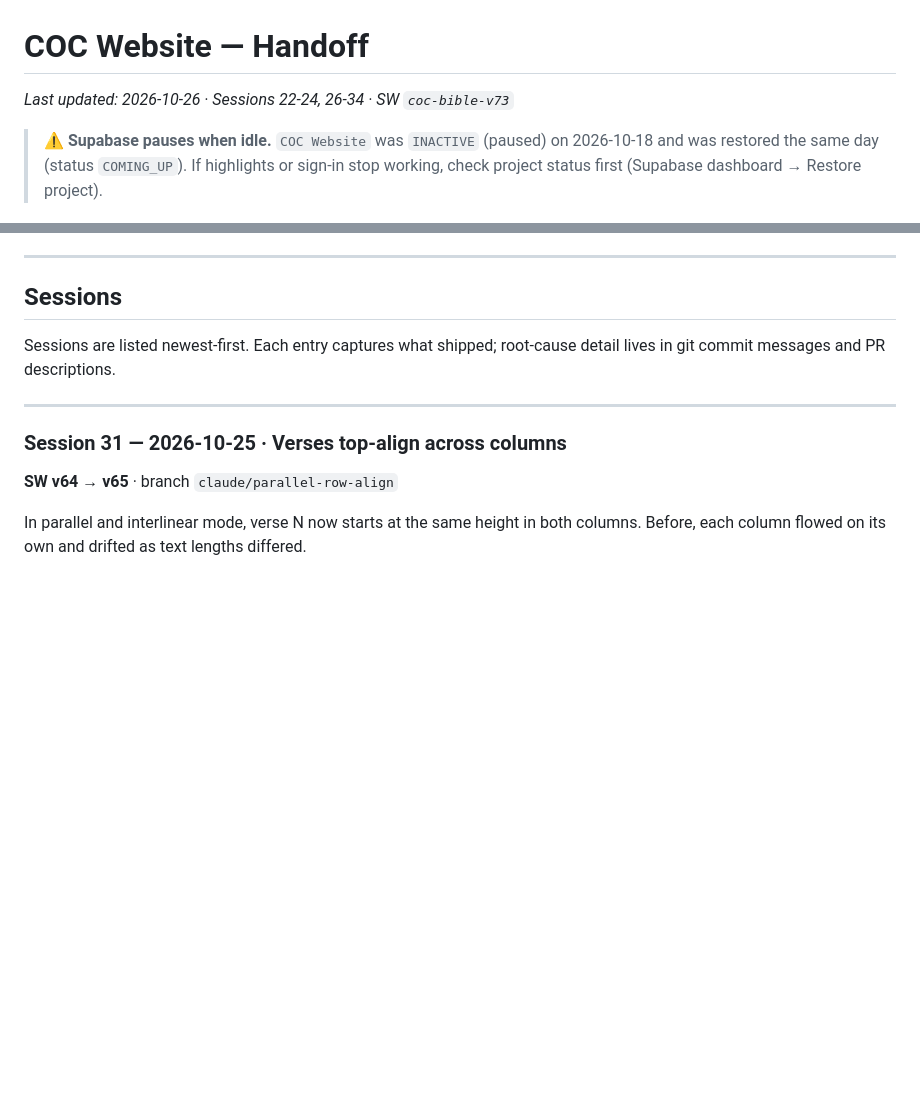
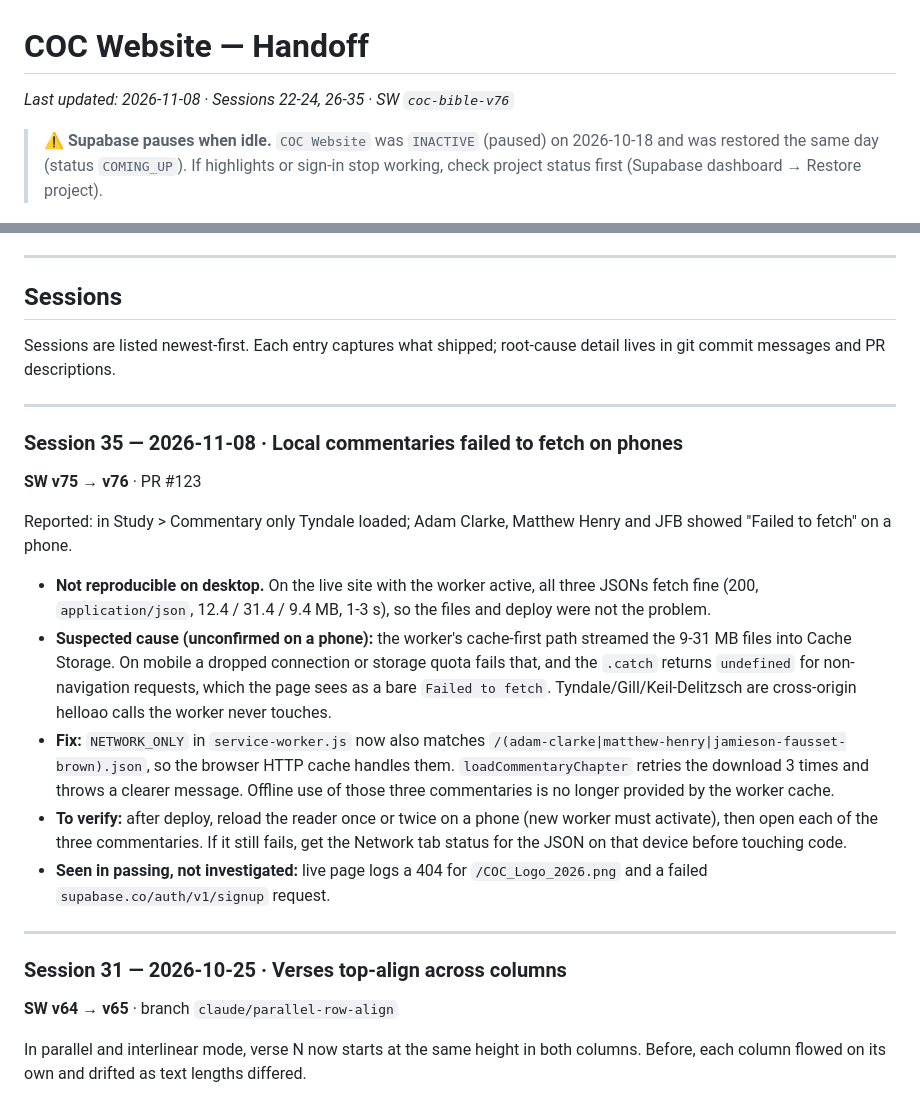
Before and after one commit to brandonr2630/coc-website, a Markdown page: handoff.md, 2 parts joined by grey strips. Rendered like a GitHub page; blank space fills up the shorter version.

Commit message:
docs(handoff): session 35, local commentary fetch fix
Co-Authored-By: Claude Sonnet 5.5 <noreply@anthropic.com>

```diff
--- a/handoff.md
+++ b/handoff.md
@@ -1,6 +1,6 @@
 # COC Website — Handoff
 
-*Last updated: 2026-10-26 · Sessions 22-24, 26-34 · SW `coc-bible-v73`*
+*Last updated: 2026-11-08 · Sessions 22-24, 26-35 · SW `coc-bible-v76`*
 
 > ⚠️ **Supabase pauses when idle.** `COC Website` was `INACTIVE` (paused) on 2026-10-18 and was restored the same day (status `COMING_UP`). If highlights or sign-in stop working, check project status first (Supabase dashboard → Restore project).
 
@@ -289,6 +289,20 @@ Then in `bible-reader.html`:
 ## Sessions
 
 Sessions are listed newest-first. Each entry captures what shipped; root-cause detail lives in git commit messages and PR descriptions.
+
+---
+
+### Session 35 — 2026-11-08 · Local commentaries failed to fetch on phones
+
+**SW v75 → v76** · PR #123
+
+Reported: in Study > Commentary only Tyndale loaded; Adam Clarke, Matthew Henry and JFB showed "Failed to fetch" on a phone.
+
+- **Not reproducible on desktop.** On the live site with the worker active, all three JSONs fetch fine (200, `application/json`, 12.4 / 31.4 / 9.4 MB, 1-3 s), so the files and deploy were not the problem.
+- **Suspected cause (unconfirmed on a phone):** the worker's cache-first path streamed the 9-31 MB files into Cache Storage. On mobile a dropped connection or storage quota fails that, and the `.catch` returns `undefined` for non-navigation requests, which the page sees as a bare `Failed to fetch`. Tyndale/Gill/Keil-Delitzsch are cross-origin helloao calls the worker never touches.
+- **Fix:** `NETWORK_ONLY` in `service-worker.js` now also matches `/(adam-clarke|matthew-henry|jamieson-fausset-brown).json`, so the browser HTTP cache handles them. `loadCommentaryChapter` retries the download 3 times and throws a clearer message. Offline use of those three commentaries is no longer provided by the worker cache.
+- **To verify:** after deploy, reload the reader once or twice on a phone (new worker must activate), then open each of the three commentaries. If it still fails, get the Network tab status for the JSON on that device before touching code.
+- **Seen in passing, not investigated:** live page logs a 404 for `/COC_Logo_2026.png` and a failed `supabase.co/auth/v1/signup` request.
 
 ---
 
```
